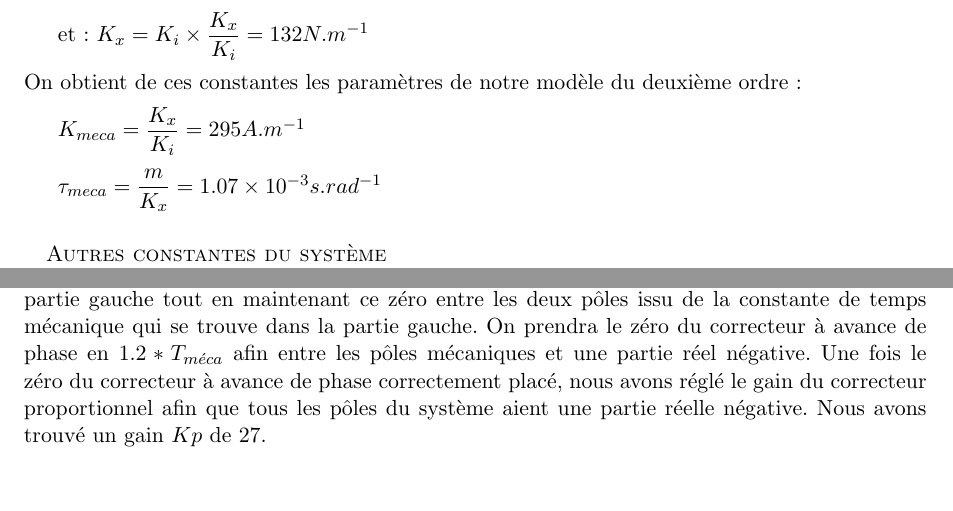
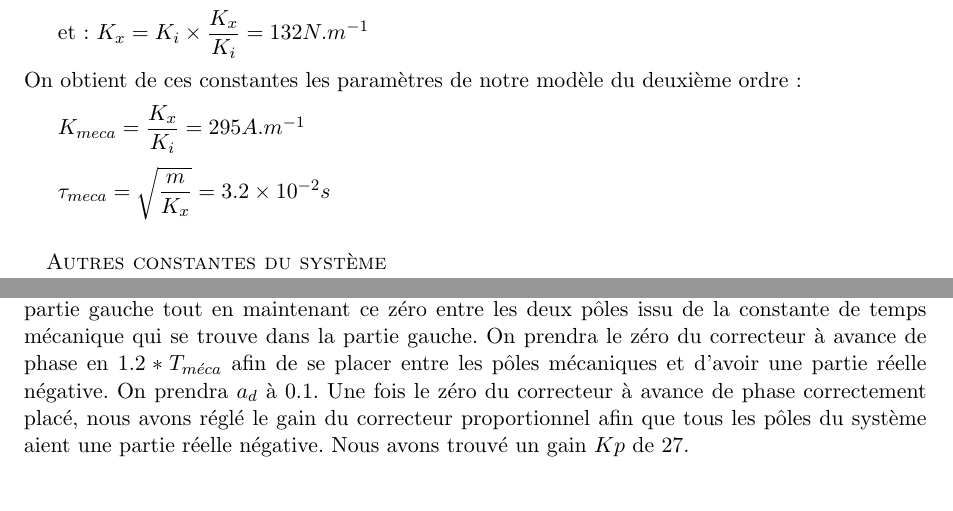
Before and after one commit to Kyklas/projet-plury-4eii-2012, a LaTeX document (Rapports/Automatique.tex): two parts of pages 4 and 5 of 7, joined at a grey line, cut so that both start at the same text. Compiled offline with pdfLaTeX.

Commit message:
Correction du rapport d'auto

```diff
--- a/Rapports/Automatique.tex
+++ b/Rapports/Automatique.tex
@@ -213,7 +213,7 @@ On obtient de ces constantes les paramètres de notre modèle du deuxième ordre
 $  K_{meca} = \dfrac {K_x}{K_i} =  295 A.m^{-1} $
 
 \medskip
-$  \tau_{meca} = \dfrac m {K_x} = 1.07 \times 10^{-3} s.rad^{-1} $
+$  \tau_{meca} = \sqrt{\dfrac m {K_x}} = 3.2 \times 10^{-2} s $
 
 \paragraph{}
 \textsc{Autres constantes du système}
@@ -265,7 +265,7 @@ Pour choisir les constantes du correcteur, nous avons procédé en deux étapes.
 \emph{Lieu d'Evans du système non corrigé}
 \end{center}
 
-L'idée est donc de décaler le point d'intersection des asymptotes qui est normalement dans la partie droite du plan complexe en plaçant le zéros du correcteur à avance de phase dans la partie gauche tout en maintenant ce zéro entre les deux pôles issu de la constante de temps mécanique qui se trouve dans la partie gauche. On prendra le zéro du correcteur à avance de phase en $1.2*T_{m\acute{e}ca}$ afin entre les pôles mécaniques et une partie réel négative. Une fois le zéro du correcteur à avance de phase correctement placé, nous avons réglé le gain du correcteur proportionnel afin que tous les pôles du système aient une partie réelle négative. Nous avons trouvé un gain $Kp$ de 27.
+L'idée est donc de décaler le point d'intersection des asymptotes qui est normalement dans la partie droite du plan complexe en plaçant le zéros du correcteur à avance de phase dans la partie gauche tout en maintenant ce zéro entre les deux pôles issu de la constante de temps mécanique qui se trouve dans la partie gauche. On prendra le zéro du correcteur à avance de phase en $1.2*T_{m\acute{e}ca}$ afin de se placer entre les pôles mécaniques et d'avoir une partie réelle négative. On prendra $a_d$ à 0.1. Une fois le zéro du correcteur à avance de phase correctement placé, nous avons réglé le gain du correcteur proportionnel afin que tous les pôles du système aient une partie réelle négative. Nous avons trouvé un gain $Kp$ de 27.
 
 \begin{center}
 \includegraphics[scale=0.50]{RL_Sys_AvPh_K27.pdf}\\
```
Also changed, not shown: Rapports/Automatique.tex (2 more changed lines).
